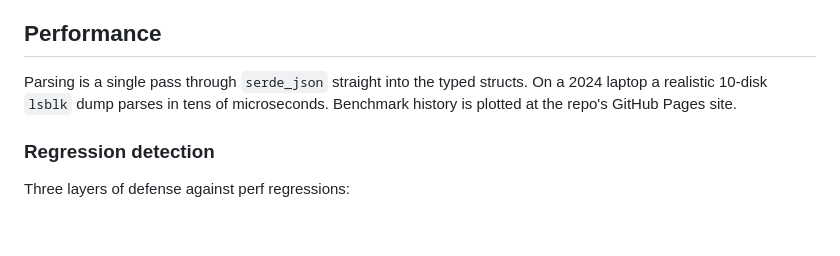
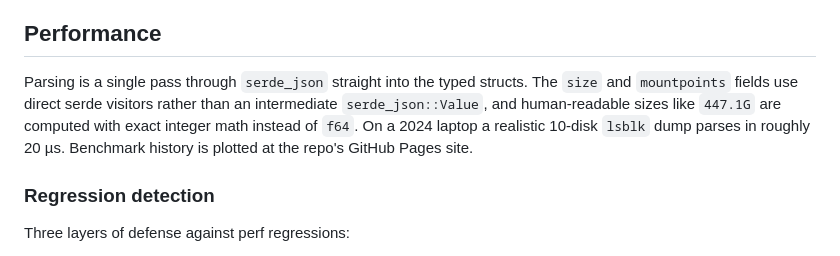
Before and after one commit to wiggels/blockdev, a Markdown page: README.md, the part around the change. Drawn GitHub-style; blank space fills up the shorter version.

Commit message:
docs: describe the visitor based parse path in the perf section

```diff
--- a/README.md
+++ b/README.md
@@ -262,8 +262,11 @@ platform. Only `get_devices()` needs a real `lsblk`.
 ## Performance
 
 Parsing is a single pass through `serde_json` straight into the typed structs.
-On a 2024 laptop a realistic 10-disk `lsblk` dump parses in tens of
-microseconds. Benchmark history is plotted at the repo's GitHub Pages site.
+The `size` and `mountpoints` fields use direct serde visitors rather than an
+intermediate `serde_json::Value`, and human-readable sizes like `447.1G` are
+computed with exact integer math instead of `f64`. On a 2024 laptop a
+realistic 10-disk `lsblk` dump parses in roughly 20 µs. Benchmark history is
+plotted at the repo's GitHub Pages site.
 
 ### Regression detection
 
```
